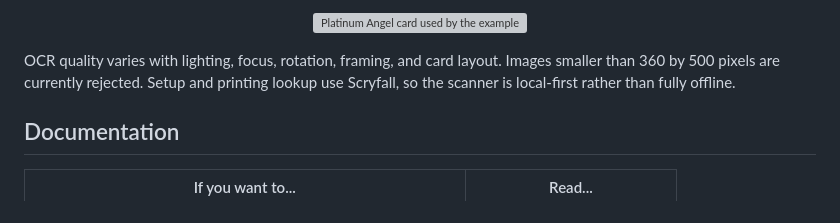
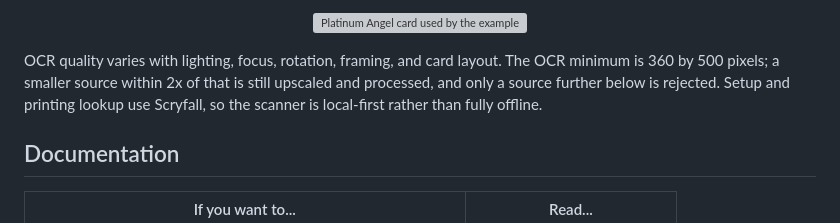
Before and after one commit to dills122/MTG-Card-Analyzer, a Markdown page: Readme.md, the part around the change. GitHub-like rendering; grey boxes are pictures that could not be loaded.

```diff
--- a/Readme.md
+++ b/Readme.md
@@ -105,9 +105,10 @@ Run `node index.mjs --help` for the command list or see the
   <img width="320" src="test-images/PlatinumAngel.jpg" alt="Platinum Angel card used by the example scan">
 </p>
 
-OCR quality varies with lighting, focus, rotation, framing, and card layout. Images smaller than
-360 by 500 pixels are currently rejected. Setup and printing lookup use Scryfall, so the scanner
-is local-first rather than fully offline.
+OCR quality varies with lighting, focus, rotation, framing, and card layout. The OCR minimum is
+360 by 500 pixels; a smaller source within 2x of that is still upscaled and processed, and only a
+source further below is rejected. Setup and printing lookup use Scryfall, so the scanner is
+local-first rather than fully offline.
 
 ## Documentation
 
```
Also changed, not shown: docs/architecture.md (+3 -0 lines), docs/regression-testing.md (+4 -3 lines).
